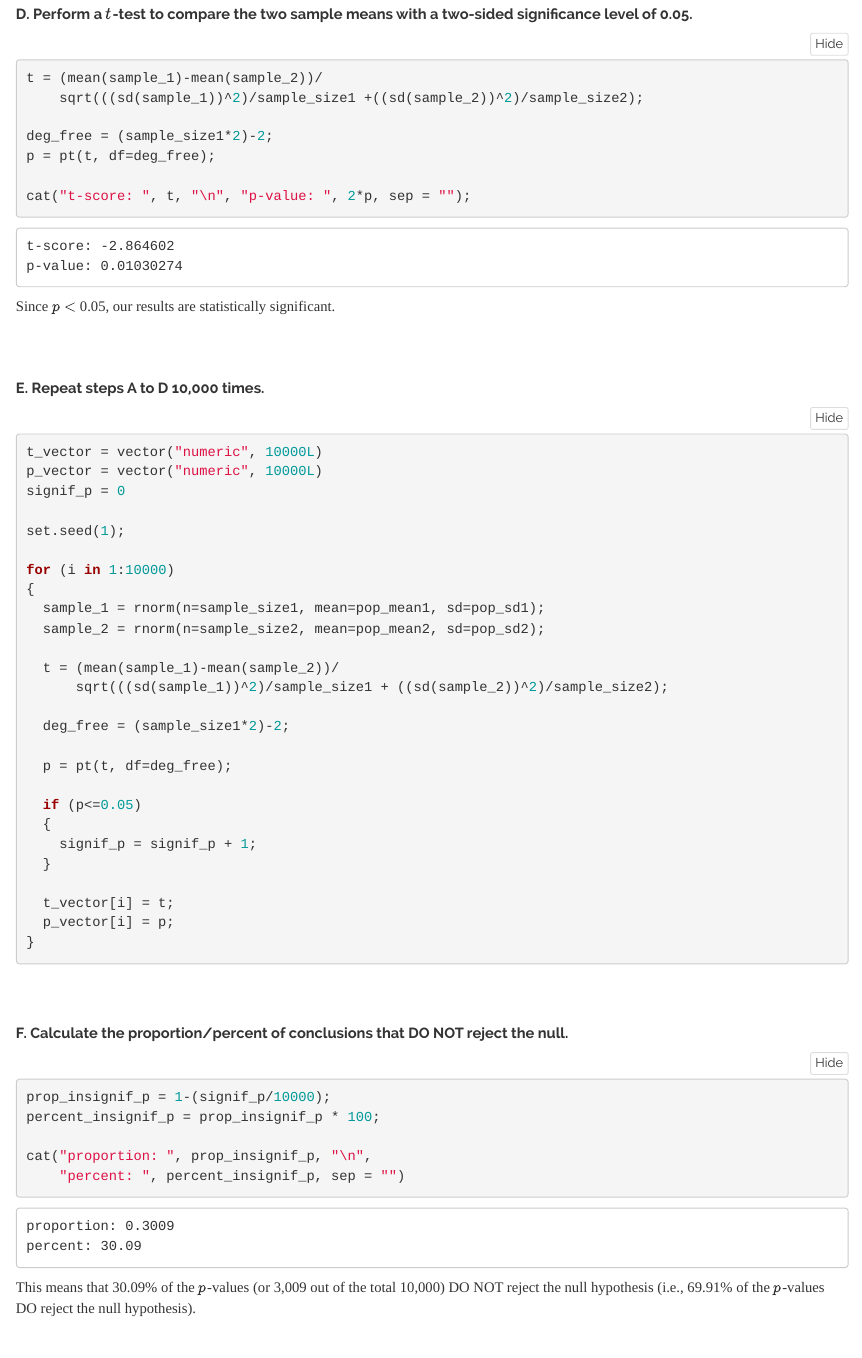
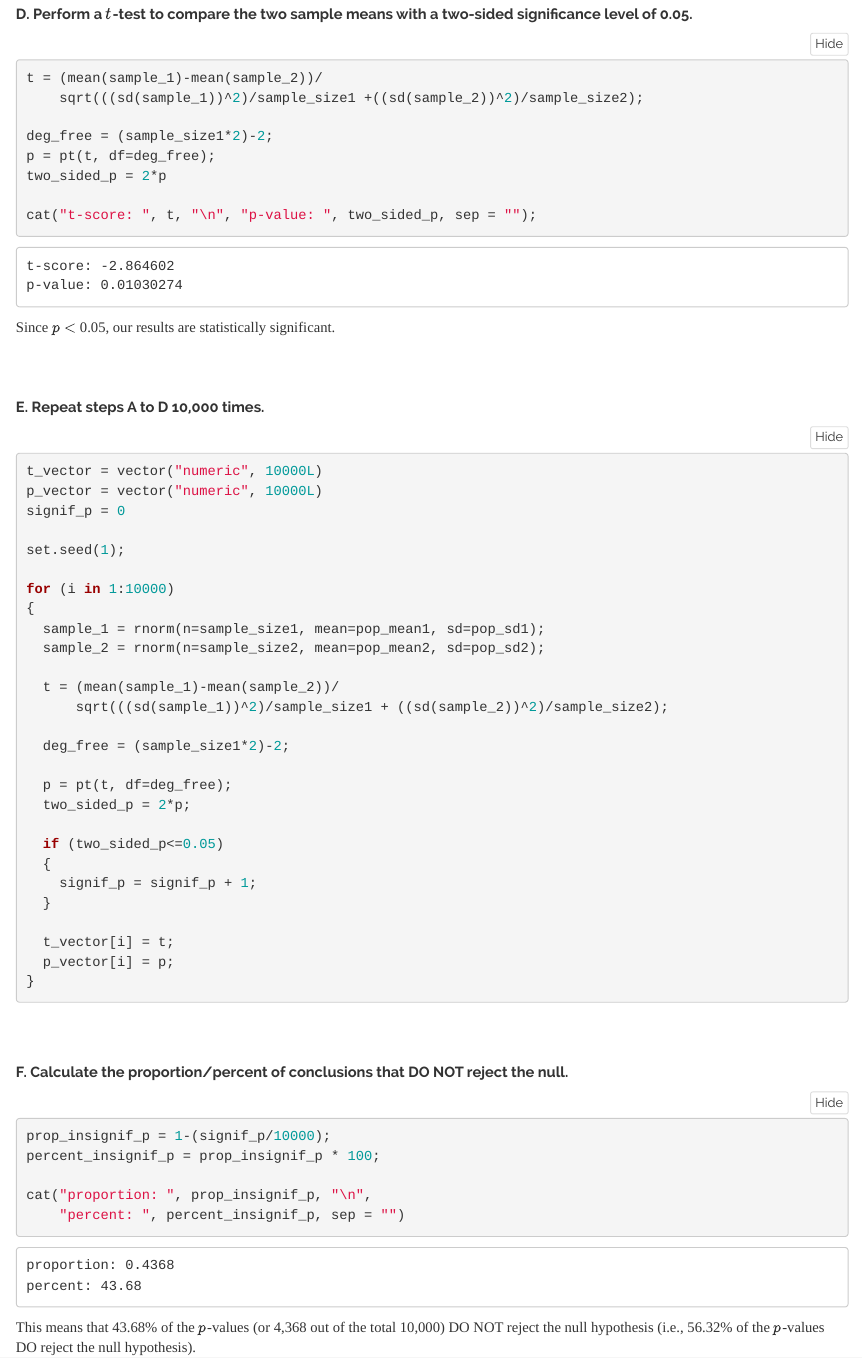
Before and after one commit to dulchev/dulchev.github.io, an R Markdown document (cosibs_week3/cosibs_week3_hw3.Rmd): the page in a window 1100 px wide, from 1330 px down. Rendered offline with R 4.5, knitr and Pandoc, with nearby package versions; folded parts are opened.

Commit message:
Add files via upload

````diff
--- a/cosibs_week3/cosibs_week3_hw3.Rmd
+++ b/cosibs_week3/cosibs_week3_hw3.Rmd
@@ -65,8 +65,9 @@ t = (mean(sample_1)-mean(sample_2))/
 
 deg_free = (sample_size1*2)-2;
 p = pt(t, df=deg_free);
+two_sided_p = 2*p
 
-cat("t-score: ", t, "\n", "p-value: ", 2*p, sep = "");
+cat("t-score: ", t, "\n", "p-value: ", two_sided_p, sep = "");
 ```
 Since $p<$ 0.05, our results are statistically significant.
 
@@ -74,7 +75,7 @@ Since $p<$ 0.05, our results are statistically significant.
 <br/>
 
 ##### E. Repeat steps A to D 10,000 times.
-```{R}
+```{r class.source = 'fold-show'}
 t_vector = vector("numeric", 10000L)
 p_vector = vector("numeric", 10000L)
 signif_p = 0
@@ -92,8 +93,9 @@ for (i in 1:10000)
   deg_free = (sample_size1*2)-2;
 
   p = pt(t, df=deg_free);
+  two_sided_p = 2*p;
 
-  if (p<=0.05)
+  if (two_sided_p<=0.05)
   {
     signif_p = signif_p + 1;
   }
@@ -114,7 +116,7 @@ percent_insignif_p = prop_insignif_p * 100;
 cat("proportion: ", prop_insignif_p, "\n",
     "percent: ", percent_insignif_p, sep = "")
 ```
-This means that 30.09% of the $p$-values (or 3,009 out of the total 10,000) DO NOT reject the null hypothesis (i.e., 69.91% of the $p$-values DO reject the null hypothesis).
+This means that 43.68% of the $p$-values (or 4,368 out of the total 10,000) DO NOT reject the null hypothesis (i.e., 56.32% of the $p$-values DO reject the null hypothesis).
 
 <br/>
 $~$
````
